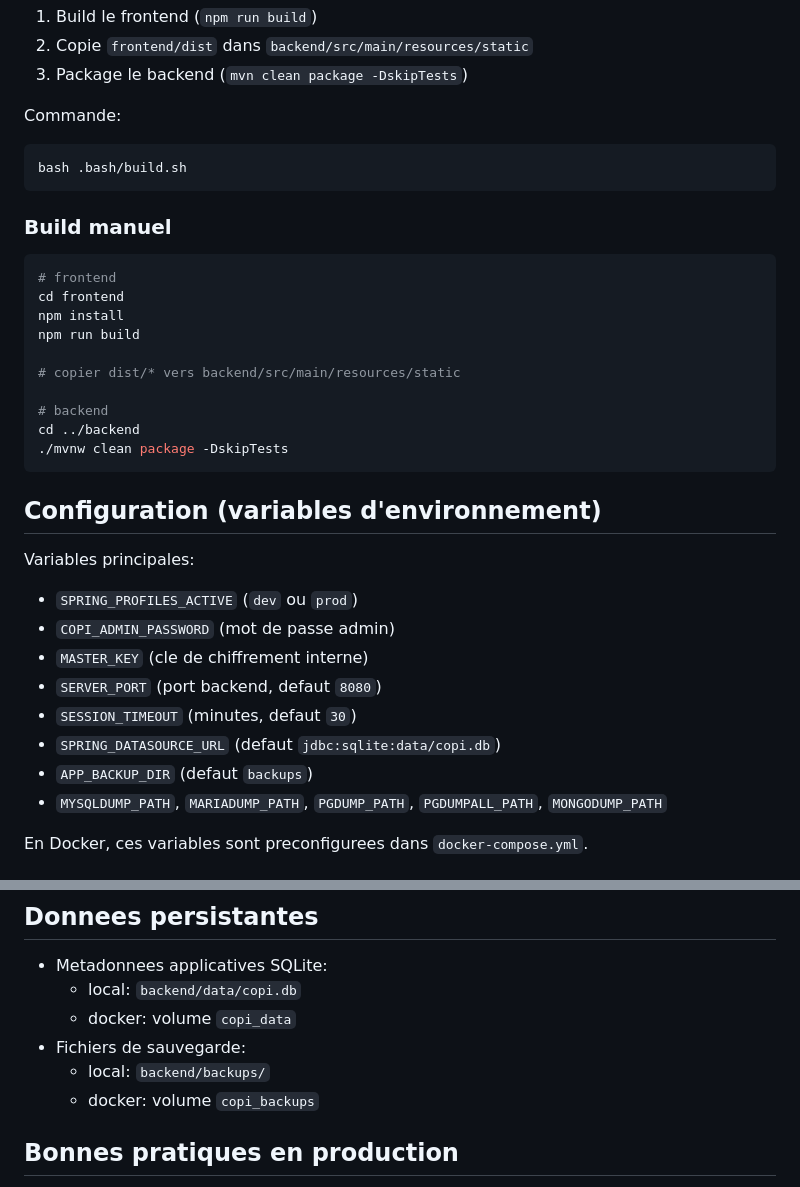
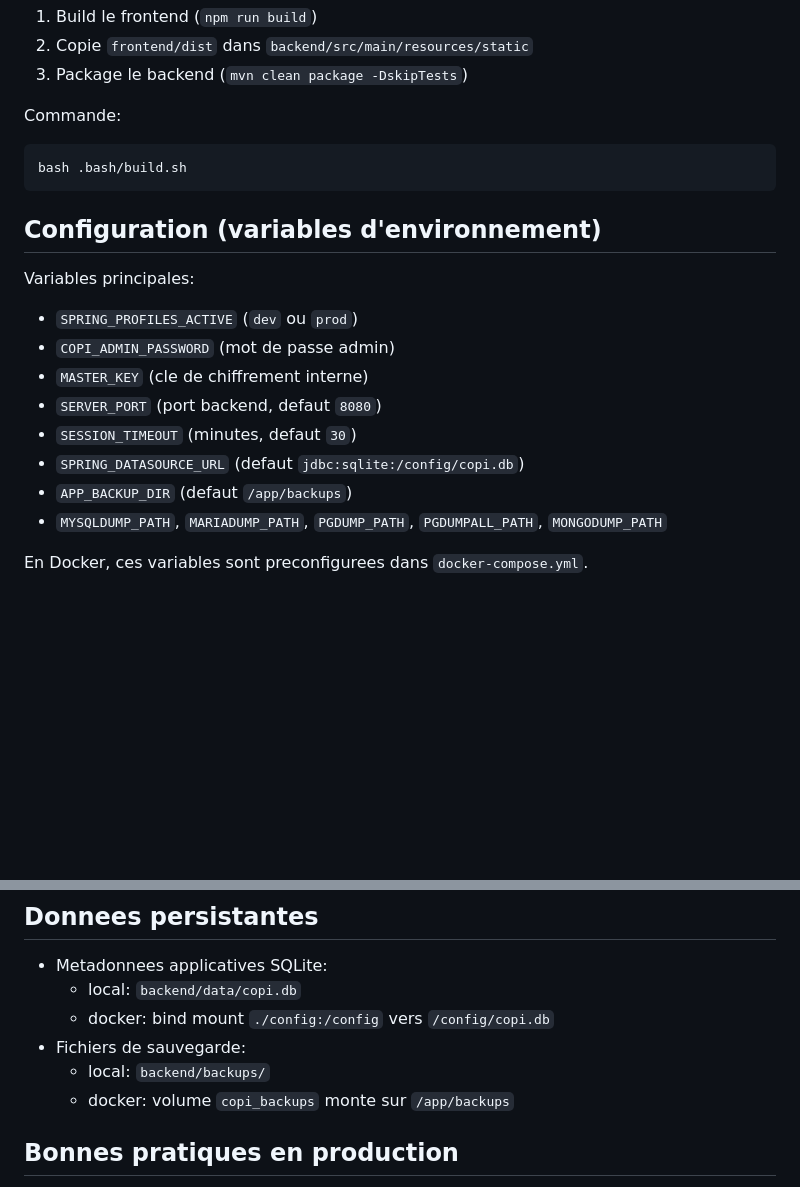
Before and after one commit to lbeaufils06/copi, a Markdown page: README_FR.md, 2 parts joined by grey strips. GitHub-like rendering; blank space fills up the shorter version.

````diff
--- a/README_FR.md
+++ b/README_FR.md
@@ -125,21 +125,6 @@ Commande:
 bash .bash/build.sh
 ```
 
-### Build manuel
-
-```bash
-# frontend
-cd frontend
-npm install
-npm run build
-
-# copier dist/* vers backend/src/main/resources/static
-
-# backend
-cd ../backend
-./mvnw clean package -DskipTests
-```
-
 ## Configuration (variables d'environnement)
 
 Variables principales:
@@ -149,8 +134,8 @@ Variables principales:
 - `MASTER_KEY` (cle de chiffrement interne)
 - `SERVER_PORT` (port backend, defaut `8080`)
 - `SESSION_TIMEOUT` (minutes, defaut `30`)
-- `SPRING_DATASOURCE_URL` (defaut `jdbc:sqlite:data/copi.db`)
-- `APP_BACKUP_DIR` (defaut `backups`)
+- `SPRING_DATASOURCE_URL` (defaut `jdbc:sqlite:/config/copi.db`)
+- `APP_BACKUP_DIR` (defaut `/app/backups`)
 - `MYSQLDUMP_PATH`, `MARIADUMP_PATH`, `PGDUMP_PATH`, `PGDUMPALL_PATH`, `MONGODUMP_PATH`
 
 En Docker, ces variables sont preconfigurees dans `docker-compose.yml`.
@@ -173,10 +158,10 @@ En Docker, ces variables sont preconfigurees dans `docker-compose.yml`.
 
 - Metadonnees applicatives SQLite:
   - local: `backend/data/copi.db`
-  - docker: volume `copi_data`
+  - docker: bind mount `./config:/config` vers `/config/copi.db`
 - Fichiers de sauvegarde:
   - local: `backend/backups/`
-  - docker: volume `copi_backups`
+  - docker: volume `copi_backups` monte sur `/app/backups`
 
 ## Bonnes pratiques en production
 
````
Also changed, not shown: README.md (added, +5 -0 lines), README_EN.md (+4 -19 lines).
